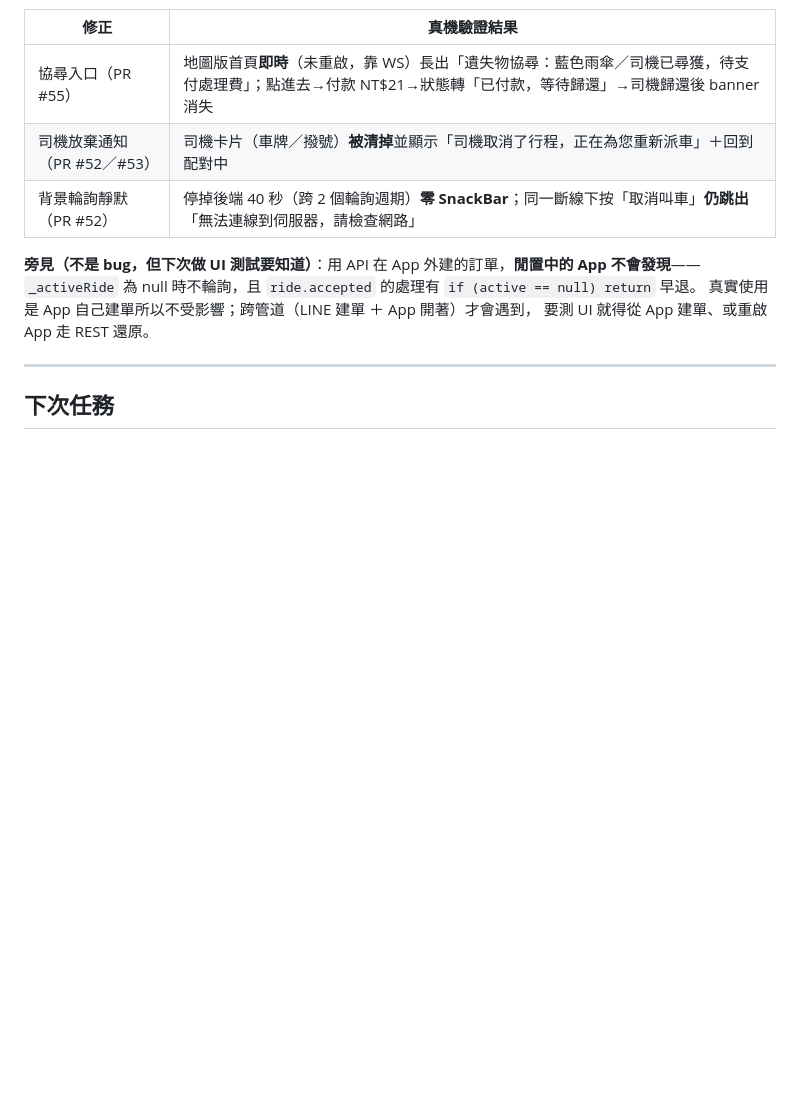
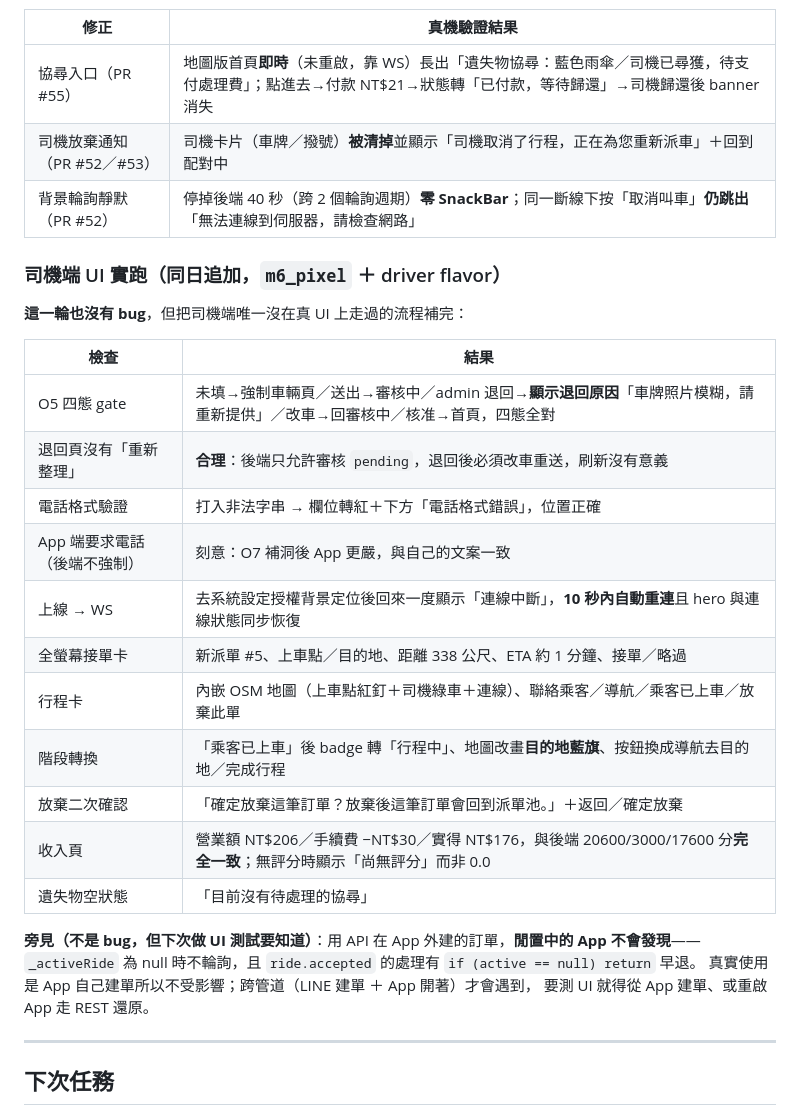
Before and after one commit to thothawei/fleet-app, a Markdown page: docs/TODO.md, the part around the change. Drawn GitHub-style; blank space fills up the shorter version.

Commit message:
docs(app): 回填司機端 UI 實跑結果（這輪沒有 bug） (#57)
補完唯一沒在真 UI 上走過的 production 介面。11 項逐一驗過，沒有發現 bug——
這是合法的結果，不硬湊。重點同樣是把「驗過是乾淨的」記下來，避免下輪重做。

值得記的兩點：
- 退回頁沒有「重新整理」按鈕一度看似缺陷，查證後合理：後端只允許審核 pending 的
  司機，退回後必須改車重送，刷新沒有意義。
- 授權背景定位（會跳去系統設定頁）回來後 WS 一度顯示「連線中斷」，10 秒內自動重連，
  且 hero 與連線狀態同步恢復——不是 bug，是 App 被切到背景。

收入頁數字與後端 20600/3000/17600 分三處對帳一致。

Co-authored-by: Claude Opus 5 <noreply@anthropic.com>

```diff
--- a/docs/TODO.md
+++ b/docs/TODO.md
@@ -660,6 +660,24 @@ admin 的全域 query 錯誤處理有去重 key 且整個 repo 沒有 `refetchIn
 | 司機放棄通知（PR #52／#53） | 司機卡片（車牌／撥號）**被清掉**並顯示「司機取消了行程，正在為您重新派車」＋回到配對中 |
 | 背景輪詢靜默（PR #52） | 停掉後端 40 秒（跨 2 個輪詢週期）**零 SnackBar**；同一斷線下按「取消叫車」**仍跳出**「無法連線到伺服器，請檢查網路」 |
 
+### 司機端 UI 實跑（同日追加，`m6_pixel` ＋ driver flavor）
+
+**這一輪也沒有 bug**，但把司機端唯一沒在真 UI 上走過的流程補完：
+
+| 檢查 | 結果 |
+|---|---|
+| O5 四態 gate | 未填→強制車輛頁／送出→審核中／admin 退回→**顯示退回原因**「車牌照片模糊，請重新提供」／改車→回審核中／核准→首頁，四態全對 |
+| 退回頁沒有「重新整理」 | **合理**：後端只允許審核 `pending`，退回後必須改車重送，刷新沒有意義 |
+| 電話格式驗證 | 打入非法字串 → 欄位轉紅＋下方「電話格式錯誤」，位置正確 |
+| App 端要求電話（後端不強制） | 刻意：O7 補洞後 App 更嚴，與自己的文案一致 |
+| 上線 → WS | 去系統設定授權背景定位後回來一度顯示「連線中斷」，**10 秒內自動重連**且 hero 與連線狀態同步恢復 |
+| 全螢幕接單卡 | 新派單 #5、上車點／目的地、距離 338 公尺、ETA 約 1 分鐘、接單／略過 |
+| 行程卡 | 內嵌 OSM 地圖（上車點紅釘＋司機綠車＋連線）、聯絡乘客／導航／乘客已上車／放棄此單 |
+| 階段轉換 | 「乘客已上車」後 badge 轉「行程中」、地圖改畫**目的地藍旗**、按鈕換成導航去目的地／完成行程 |
+| 放棄二次確認 | 「確定放棄這筆訂單？放棄後這筆訂單會回到派單池。」＋返回／確定放棄 |
+| 收入頁 | 營業額 NT$206／手續費 −NT$30／實得 NT$176，與後端 20600/3000/17600 分**完全一致**；無評分時顯示「尚無評分」而非 0.0 |
+| 遺失物空狀態 | 「目前沒有待處理的協尋」 |
+
 **旁見（不是 bug，但下次做 UI 測試要知道）**：用 API 在 App 外建的訂單，**閒置中的 App 不會發現**——
 `_activeRide` 為 null 時不輪詢，且 `ride.accepted` 的處理有 `if (active == null) return` 早退。
 真實使用是 App 自己建單所以不受影響；跨管道（LINE 建單 ＋ App 開著）才會遇到，
```
